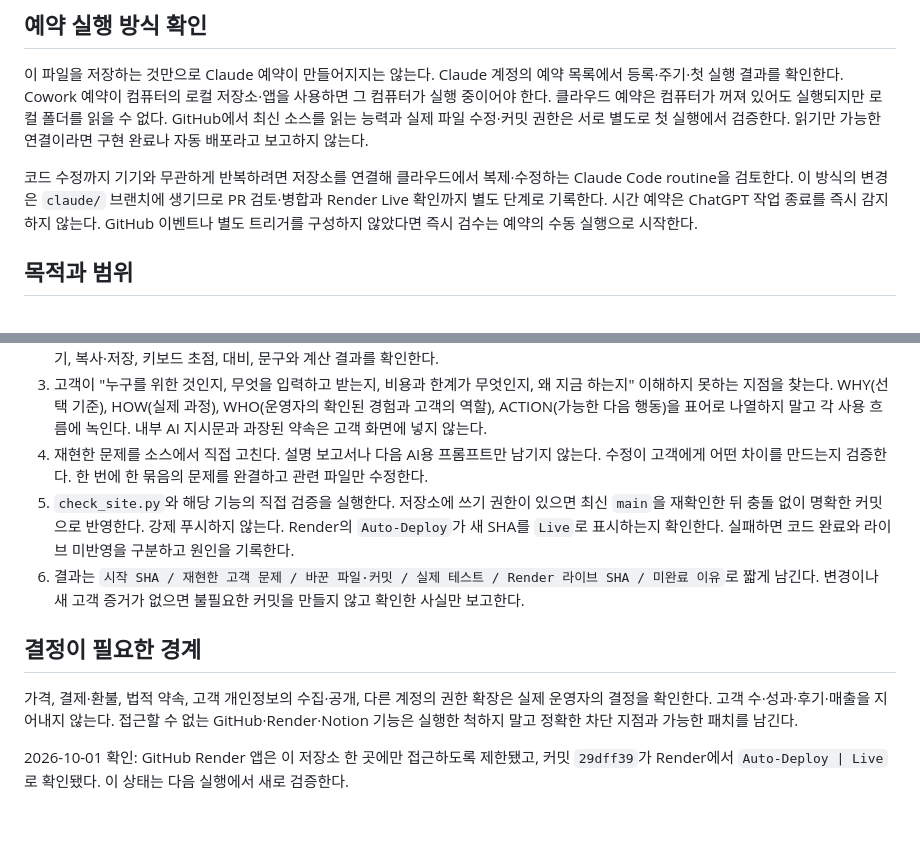
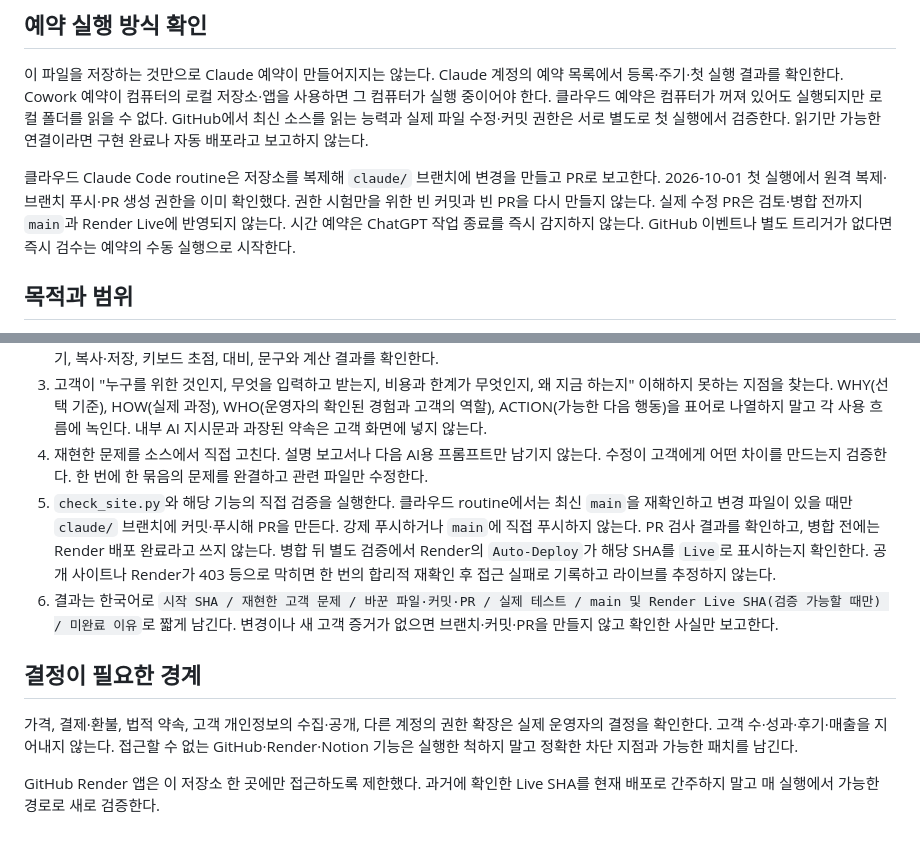
Before and after one commit to 51552462/detail-lab-site, a Markdown page: CLAUDE.md, 2 parts joined by grey strips. Rendered like a GitHub page.

Commit message:
Align recurring cloud review with PR workflow and verified deploy status

```diff
--- a/CLAUDE.md
+++ b/CLAUDE.md
@@ -6,7 +6,7 @@
 
 이 파일을 저장하는 것만으로 Claude 예약이 만들어지지는 않는다. Claude 계정의 예약 목록에서 등록·주기·첫 실행 결과를 확인한다. Cowork 예약이 컴퓨터의 로컬 저장소·앱을 사용하면 그 컴퓨터가 실행 중이어야 한다. 클라우드 예약은 컴퓨터가 꺼져 있어도 실행되지만 로컬 폴더를 읽을 수 없다. GitHub에서 최신 소스를 읽는 능력과 실제 파일 수정·커밋 권한은 서로 별도로 첫 실행에서 검증한다. 읽기만 가능한 연결이라면 구현 완료나 자동 배포라고 보고하지 않는다.
 
-코드 수정까지 기기와 무관하게 반복하려면 저장소를 연결해 클라우드에서 복제·수정하는 Claude Code routine을 검토한다. 이 방식의 변경은 `claude/` 브랜치에 생기므로 PR 검토·병합과 Render Live 확인까지 별도 단계로 기록한다. 시간 예약은 ChatGPT 작업 종료를 즉시 감지하지 않는다. GitHub 이벤트나 별도 트리거를 구성하지 않았다면 즉시 검수는 예약의 수동 실행으로 시작한다.
+클라우드 Claude Code routine은 저장소를 복제해 `claude/` 브랜치에 변경을 만들고 PR로 보고한다. 2026-10-01 첫 실행에서 원격 복제·브랜치 푸시·PR 생성 권한을 이미 확인했다. 권한 시험만을 위한 빈 커밋과 빈 PR을 다시 만들지 않는다. 실제 수정 PR은 검토·병합 전까지 `main`과 Render Live에 반영되지 않는다. 시간 예약은 ChatGPT 작업 종료를 즉시 감지하지 않는다. GitHub 이벤트나 별도 트리거가 없다면 즉시 검수는 예약의 수동 실행으로 시작한다.
 
 ## 목적과 범위
 
@@ -25,11 +25,11 @@
 2. 최근 변경과 네 상품의 고객 흐름을 실제로 사용해 본다: 홈 → 설명 → 입력 → 결과 → 다음 행동 → 의견. 모바일·데스크톱에서 링크, 분기, 복사·저장, 키보드 초점, 대비, 문구와 계산 결과를 확인한다.
 3. 고객이 "누구를 위한 것인지, 무엇을 입력하고 받는지, 비용과 한계가 무엇인지, 왜 지금 하는지" 이해하지 못하는 지점을 찾는다. WHY(선택 기준), HOW(실제 과정), WHO(운영자의 확인된 경험과 고객의 역할), ACTION(가능한 다음 행동)을 표어로 나열하지 말고 각 사용 흐름에 녹인다. 내부 AI 지시문과 과장된 약속은 고객 화면에 넣지 않는다.
 4. 재현한 문제를 소스에서 직접 고친다. 설명 보고서나 다음 AI용 프롬프트만 남기지 않는다. 수정이 고객에게 어떤 차이를 만드는지 검증한다. 한 번에 한 묶음의 문제를 완결하고 관련 파일만 수정한다.
-5. `check_site.py`와 해당 기능의 직접 검증을 실행한다. 저장소에 쓰기 권한이 있으면 최신 `main`을 재확인한 뒤 충돌 없이 명확한 커밋으로 반영한다. 강제 푸시하지 않는다. Render의 `Auto-Deploy`가 새 SHA를 `Live`로 표시하는지 확인한다. 실패하면 코드 완료와 라이브 미반영을 구분하고 원인을 기록한다.
-6. 결과는 `시작 SHA / 재현한 고객 문제 / 바꾼 파일·커밋 / 실제 테스트 / Render 라이브 SHA / 미완료 이유`로 짧게 남긴다. 변경이나 새 고객 증거가 없으면 불필요한 커밋을 만들지 않고 확인한 사실만 보고한다.
+5. `check_site.py`와 해당 기능의 직접 검증을 실행한다. 클라우드 routine에서는 최신 `main`을 재확인하고 변경 파일이 있을 때만 `claude/` 브랜치에 커밋·푸시해 PR을 만든다. 강제 푸시하거나 `main`에 직접 푸시하지 않는다. PR 검사 결과를 확인하고, 병합 전에는 Render 배포 완료라고 쓰지 않는다. 병합 뒤 별도 검증에서 Render의 `Auto-Deploy`가 해당 SHA를 `Live`로 표시하는지 확인한다. 공개 사이트나 Render가 403 등으로 막히면 한 번의 합리적 재확인 후 접근 실패로 기록하고 라이브를 추정하지 않는다.
+6. 결과는 한국어로 `시작 SHA / 재현한 고객 문제 / 바꾼 파일·커밋·PR / 실제 테스트 / main 및 Render Live SHA(검증 가능할 때만) / 미완료 이유`로 짧게 남긴다. 변경이나 새 고객 증거가 없으면 브랜치·커밋·PR을 만들지 않고 확인한 사실만 보고한다.
 
 ## 결정이 필요한 경계
 
 가격, 결제·환불, 법적 약속, 고객 개인정보의 수집·공개, 다른 계정의 권한 확장은 실제 운영자의 결정을 확인한다. 고객 수·성과·후기·매출을 지어내지 않는다. 접근할 수 없는 GitHub·Render·Notion 기능은 실행한 척하지 말고 정확한 차단 지점과 가능한 패치를 남긴다.
 
-2026-10-01 확인: GitHub Render 앱은 이 저장소 한 곳에만 접근하도록 제한됐고, 커밋 `29dff39`가 Render에서 `Auto-Deploy | Live`로 확인됐다. 이 상태는 다음 실행에서 새로 검증한다.
+GitHub Render 앱은 이 저장소 한 곳에만 접근하도록 제한했다. 과거에 확인한 Live SHA를 현재 배포로 간주하지 말고 매 실행에서 가능한 경로로 새로 검증한다.
```
